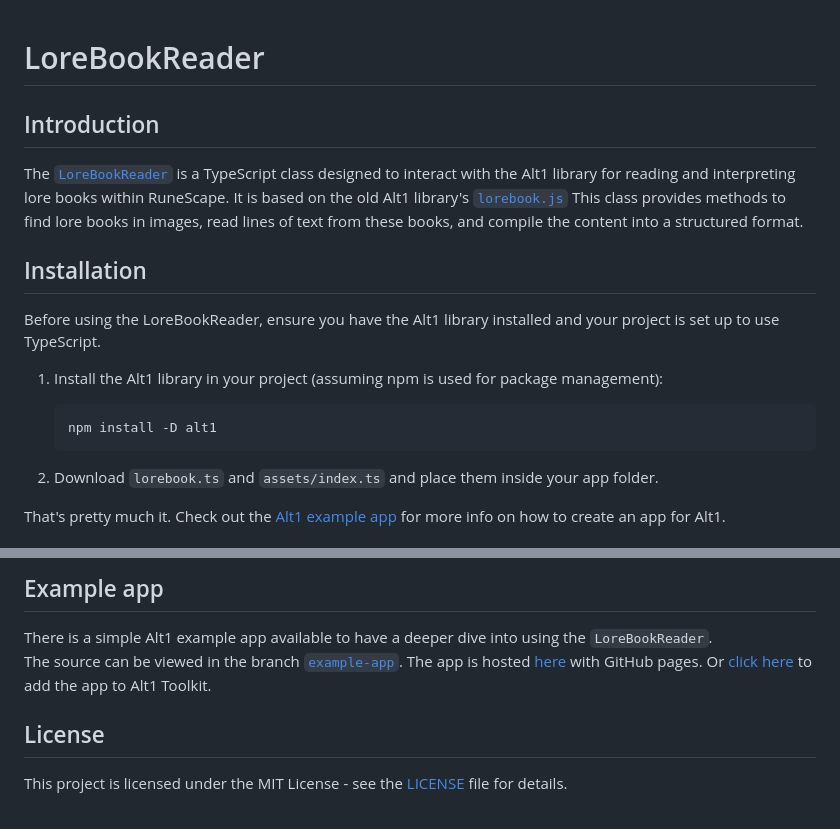
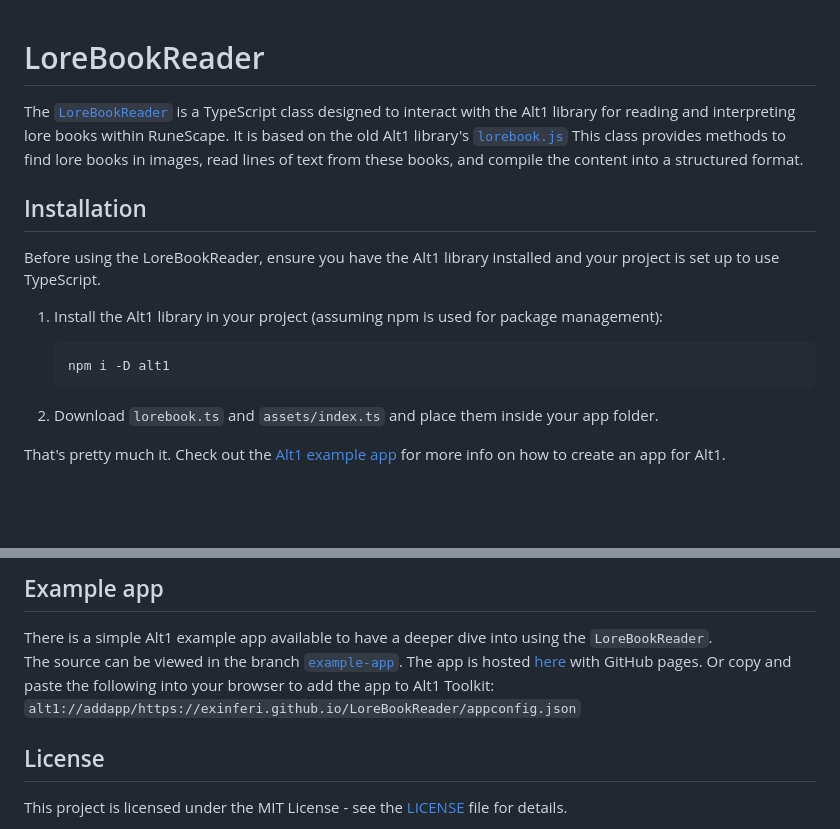
Before and after one commit to ExInferi/LoreBookReader, a Markdown page: README.md, 2 parts joined by grey strips. Rendered like a GitHub page; blank space fills up the shorter version.

Commit message:
Fix links

````diff
--- a/README.md
+++ b/README.md
@@ -1,6 +1,4 @@
 # LoreBookReader
-
-## Introduction
 
 The [`LoreBookReader`](lorebook.ts) is a TypeScript class designed to interact with the Alt1 library for reading and interpreting lore books within RuneScape. It is based on the old Alt1 library's [`lorebook.js`](https://runeapps.org//imagelibs/lorebook.js.) This class provides methods to find lore books in images, read lines of text from these books, and compile the content into a structured format.
 
@@ -11,7 +9,7 @@ Before using the LoreBookReader, ensure you have the Alt1 library installed and
 1. Install the Alt1 library in your project (assuming npm is used for package management):
 
    ```shell
-   npm install -D alt1
+   npm i -D alt1
    ```
 
 2. Download `lorebook.ts` and `assets/index.ts` and place them inside your app folder.
@@ -70,7 +68,8 @@ To use the `LoreBookReader`, follow these steps:
 ## Example app
 
 There is a simple Alt1 example app available to have a deeper dive into using the `LoreBookReader`.
-The source can be viewed in the branch [`example-app`](https://github.com/ExInferi/LoreBookReader/tree/example-app). The app is hosted [here](https://exinferi.github.io/LoreBookReader/) with GitHub pages. Or [click here](alt1://addapp/https://exinferi.github.io/LoreBookReader/appconfig.json) to add the app to Alt1 Toolkit.
+The source can be viewed in the branch [`example-app`](https://github.com/ExInferi/LoreBookReader/tree/example-app). The app is hosted [here](https://exinferi.github.io/LoreBookReader/) with GitHub pages. Or copy and paste the following into your browser to add the app to Alt1 Toolkit:
+`alt1://addapp/https://exinferi.github.io/LoreBookReader/appconfig.json`
 
 ## License
 
````
Also changed, not shown: other parts of README.md (+2 -2 lines).
